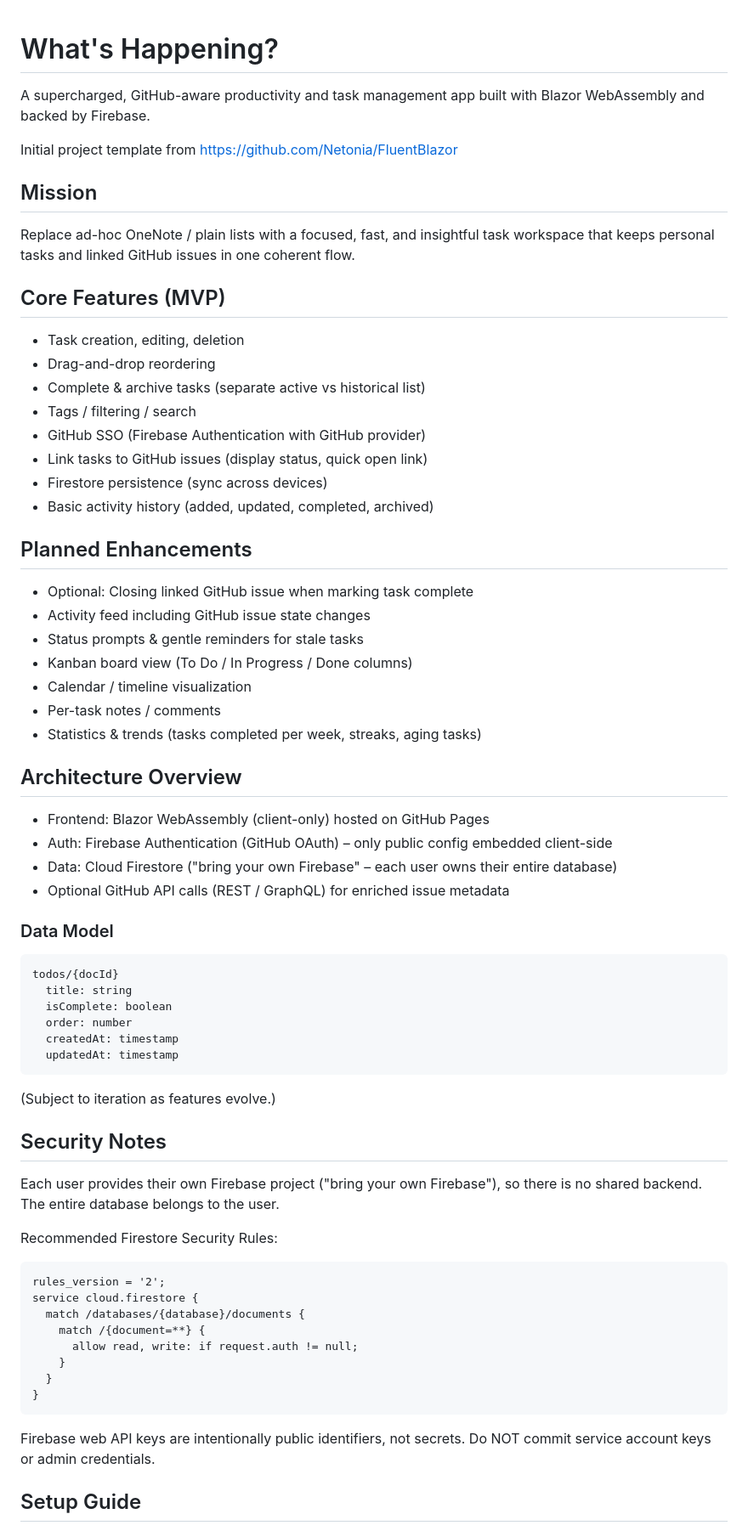
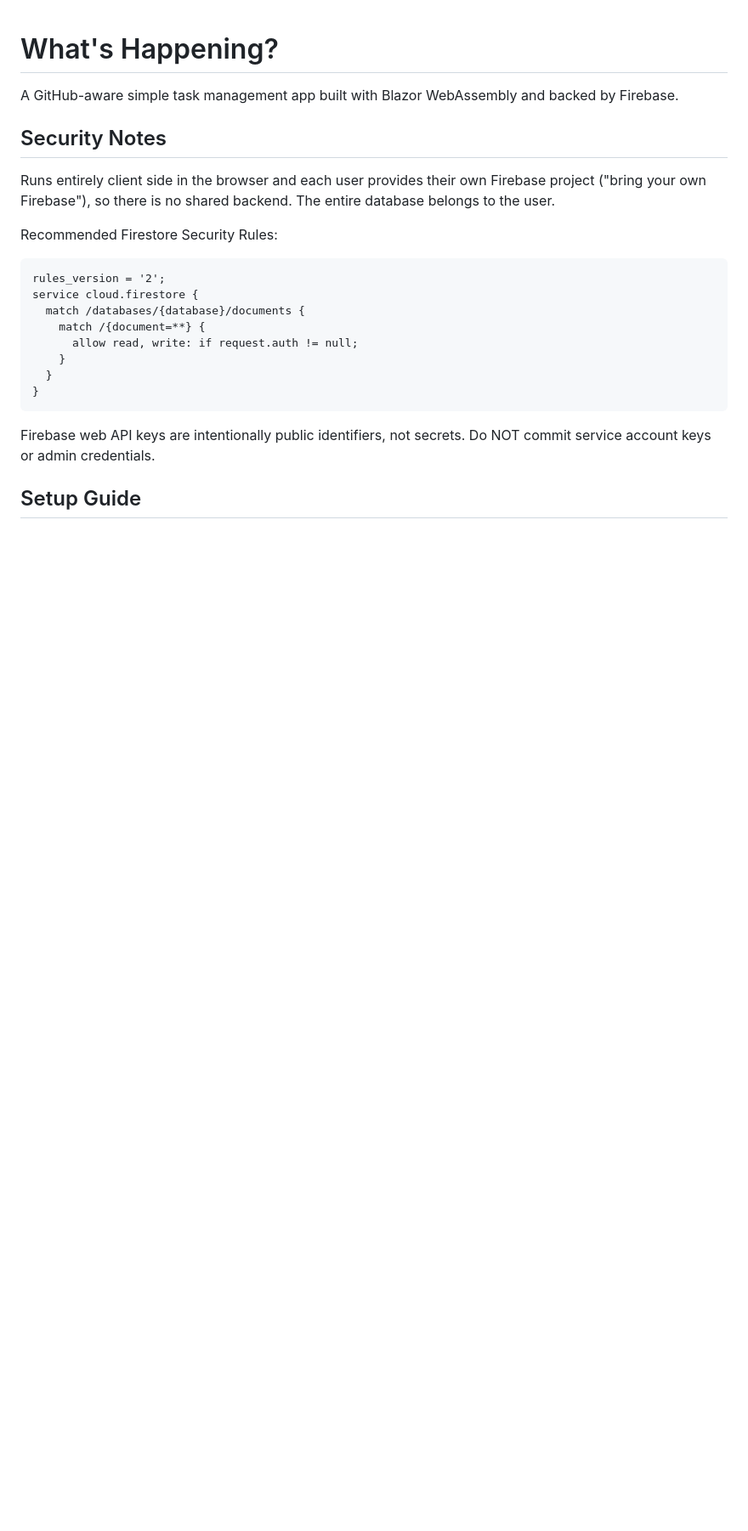
Before and after one commit to davidwengier/WhatsHappening, a Markdown page: README.md, the part around the change. Shown at 85% size. Drawn GitHub-style; blank space fills up the shorter version.

Commit message:
Revise README for improved clarity and conciseness
Updated project description and security notes for clarity.

````diff
--- a/README.md
+++ b/README.md
@@ -1,50 +1,9 @@
 # What's Happening?
 
-A supercharged, GitHub-aware productivity and task management app built with Blazor WebAssembly and backed by Firebase.
-
-Initial project template from https://github.com/Netonia/FluentBlazor
-
-## Mission
-Replace ad-hoc OneNote / plain lists with a focused, fast, and insightful task workspace that keeps personal tasks and linked GitHub issues in one coherent flow.
-
-## Core Features (MVP)
-- Task creation, editing, deletion
-- Drag-and-drop reordering
-- Complete & archive tasks (separate active vs historical list)
-- Tags / filtering / search
-- GitHub SSO (Firebase Authentication with GitHub provider)
-- Link tasks to GitHub issues (display status, quick open link)
-- Firestore persistence (sync across devices)
-- Basic activity history (added, updated, completed, archived)
-
-## Planned Enhancements
-- Optional: Closing linked GitHub issue when marking task complete
-- Activity feed including GitHub issue state changes
-- Status prompts & gentle reminders for stale tasks
-- Kanban board view (To Do / In Progress / Done columns)
-- Calendar / timeline visualization
-- Per-task notes / comments
-- Statistics & trends (tasks completed per week, streaks, aging tasks)
-
-## Architecture Overview
-- Frontend: Blazor WebAssembly (client-only) hosted on GitHub Pages
-- Auth: Firebase Authentication (GitHub OAuth) – only public config embedded client-side
-- Data: Cloud Firestore ("bring your own Firebase" – each user owns their entire database)
-- Optional GitHub API calls (REST / GraphQL) for enriched issue metadata
-
-### Data Model
-```
-todos/{docId}
-  title: string
-  isComplete: boolean
-  order: number
-  createdAt: timestamp
-  updatedAt: timestamp
-```
-(Subject to iteration as features evolve.)
+A GitHub-aware simple task management app built with Blazor WebAssembly and backed by Firebase.
 
 ## Security Notes
-Each user provides their own Firebase project ("bring your own Firebase"), so there is no shared backend. The entire database belongs to the user.
+Runs entirely client side in the browser and each user provides their own Firebase project ("bring your own Firebase"), so there is no shared backend. The entire database belongs to the user.
 
 Recommended Firestore Security Rules:
 ```
````
